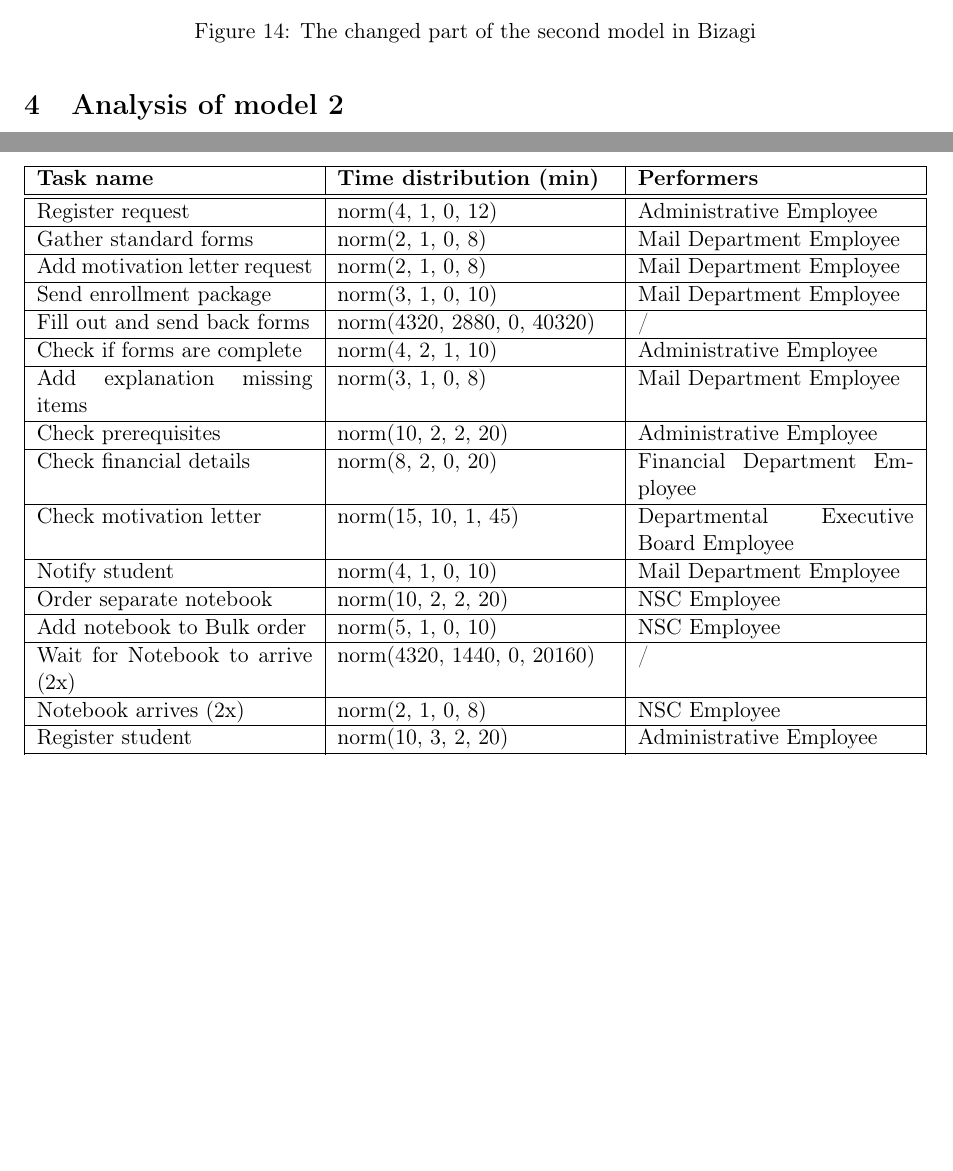
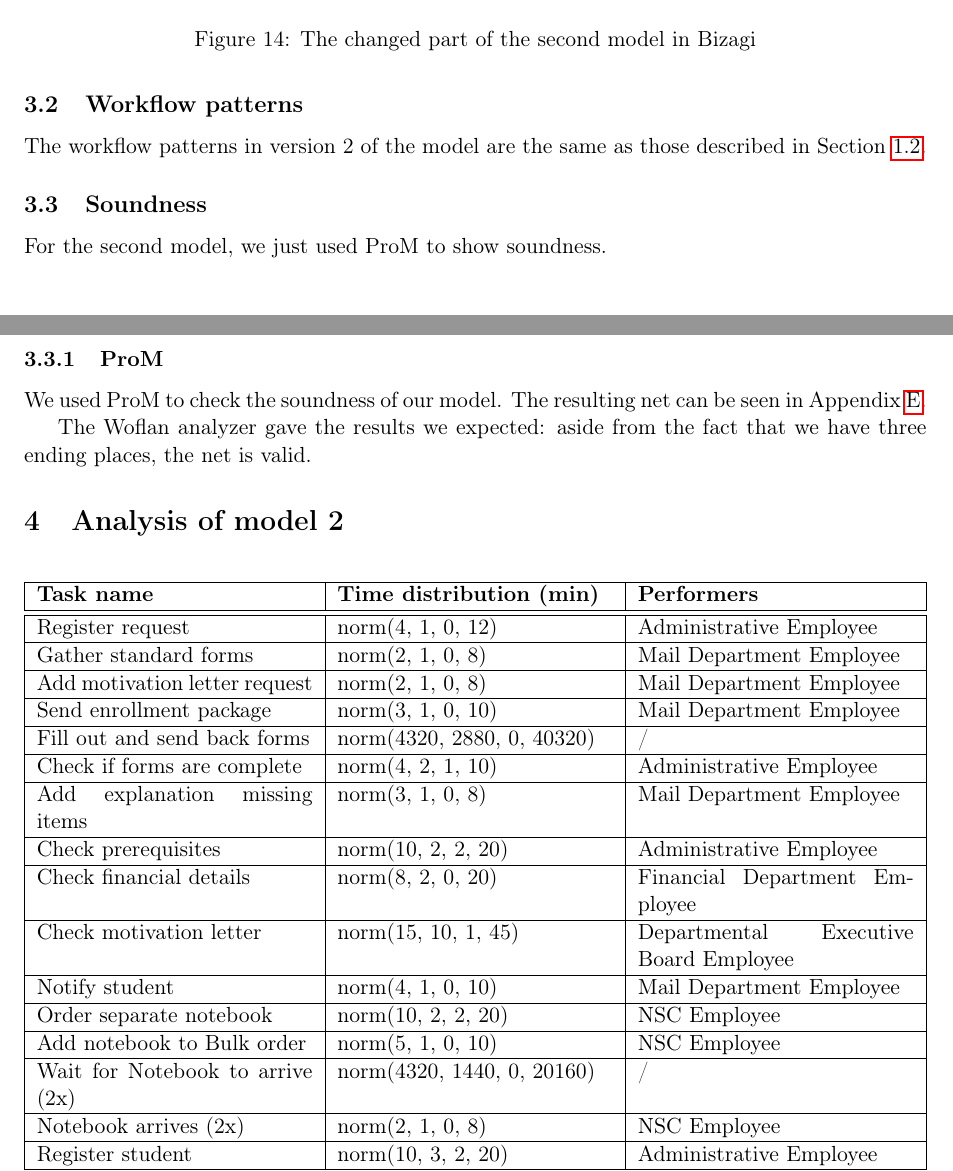
Before and after one commit to JasperSelman/2II55-BPMS, a LaTeX paper (Reports/final/report.tex, which reads Reports/final/sections/model2.tex): two parts of pages 13 and 14 of 20 before the commit and two parts of pages 13 and 14 of 21 after it, joined at a grey line, cut so that both start at the same text, the shorter picture padded with empty space. Compiled offline with pdfLaTeX.

Commit message:
Added ProM and workflow patterns for model 2

```diff
--- a/Reports/final/sections/model2.tex
+++ b/Reports/final/sections/model2.tex
@@ -49,3 +50,18 @@ The laptop is not immediately necessary to do this, but a complete registration
 	\caption{The changed part of the second model in Bizagi}
 	\label{fig:model2-part1}
 \end{figure}
+
+\subsection{Workflow patterns}
+
+The workflow patterns in version 2 of the model are the same as those described in Section~\ref{sec:model1:patterns}.
+
+\subsection{Soundness}
+
+For the second model, we just used ProM to show soundness.
+
+\subsubsection{ProM}
+
+We used ProM to check the soundness of our model.
+The resulting net can be seen in Appendix~\ref{app:prom}.
+
+The Woflan analyzer gave the results we expected: aside from the fact that we have three ending places, the net is valid.
```
Also changed, not shown: Reports/final/sections/appendix_prom.tex (+7 -1 lines), Reports/final/sections/model1.tex (+1 -0 lines), Reports/final/img/prom2.png (added), Reports/final/sections/model2.tex (1 more changed lines).
